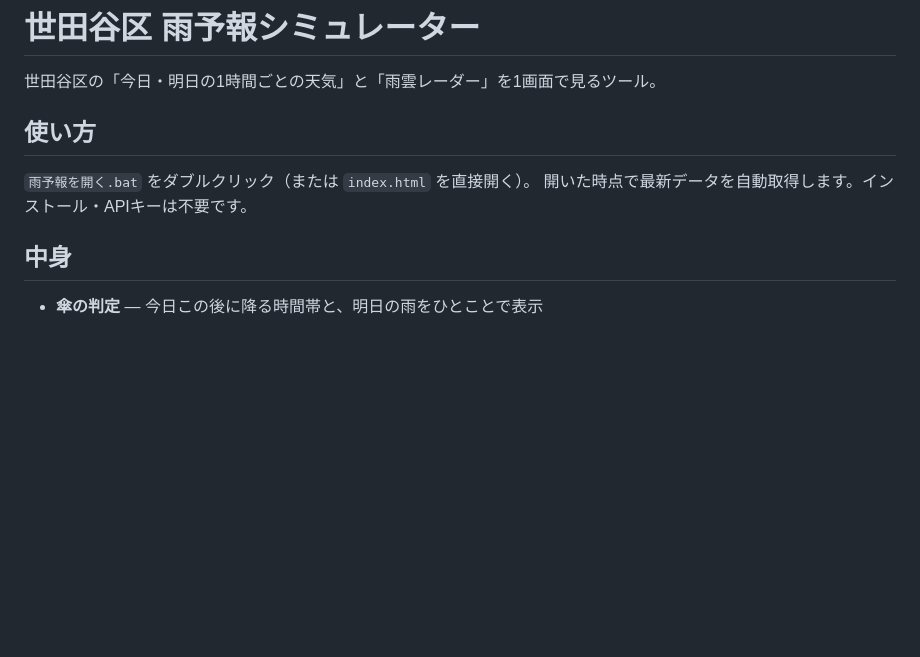
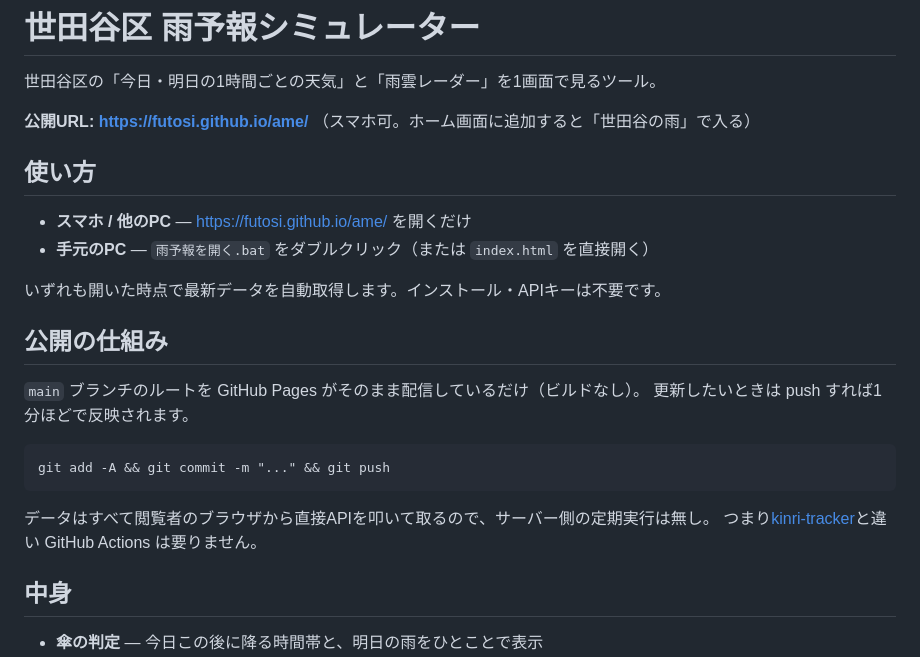
Before and after one commit to futosi/ame, a Markdown page: README.md, the part around the change. Drawn GitHub-style; blank space fills up the shorter version.

Commit message:
スマホ対応と公開URLをREADMEに追記
地図の高さを画面に追従させ、狭い幅の余白とアイコンを調整。
ホーム画面追加用のtheme-color/タイトル/faviconも入れた。

Co-Authored-By: Claude Opus 4.8 <noreply@anthropic.com>

````diff
--- a/README.md
+++ b/README.md
@@ -2,10 +2,26 @@
 
 世田谷区の「今日・明日の1時間ごとの天気」と「雨雲レーダー」を1画面で見るツール。
 
+**公開URL: https://futosi.github.io/ame/** （スマホ可。ホーム画面に追加すると「世田谷の雨」で入る）
+
 ## 使い方
 
-`雨予報を開く.bat` をダブルクリック（または `index.html` を直接開く）。
-開いた時点で最新データを自動取得します。インストール・APIキーは不要です。
+- **スマホ / 他のPC** — https://futosi.github.io/ame/ を開くだけ
+- **手元のPC** — `雨予報を開く.bat` をダブルクリック（または `index.html` を直接開く）
+
+いずれも開いた時点で最新データを自動取得します。インストール・APIキーは不要です。
+
+## 公開の仕組み
+
+`main` ブランチのルートを GitHub Pages がそのまま配信しているだけ（ビルドなし）。
+更新したいときは push すれば1分ほどで反映されます。
+
+```
+git add -A && git commit -m "..." && git push
+```
+
+データはすべて閲覧者のブラウザから直接APIを叩いて取るので、サーバー側の定期実行は無し。
+つまり[kinri-tracker](https://github.com/futosi/kinri-tracker)と違い GitHub Actions は要りません。
 
 ## 中身
 
````
